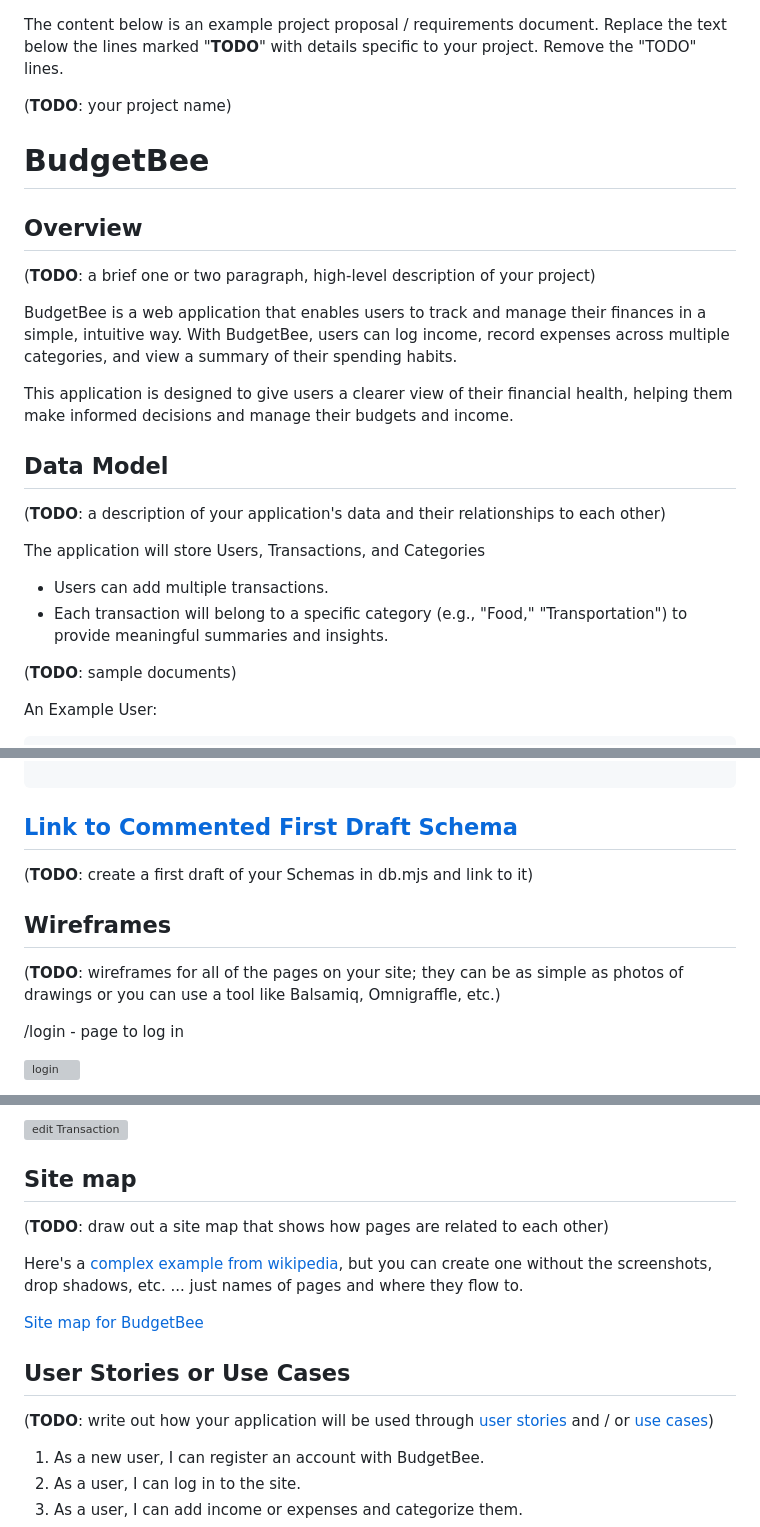
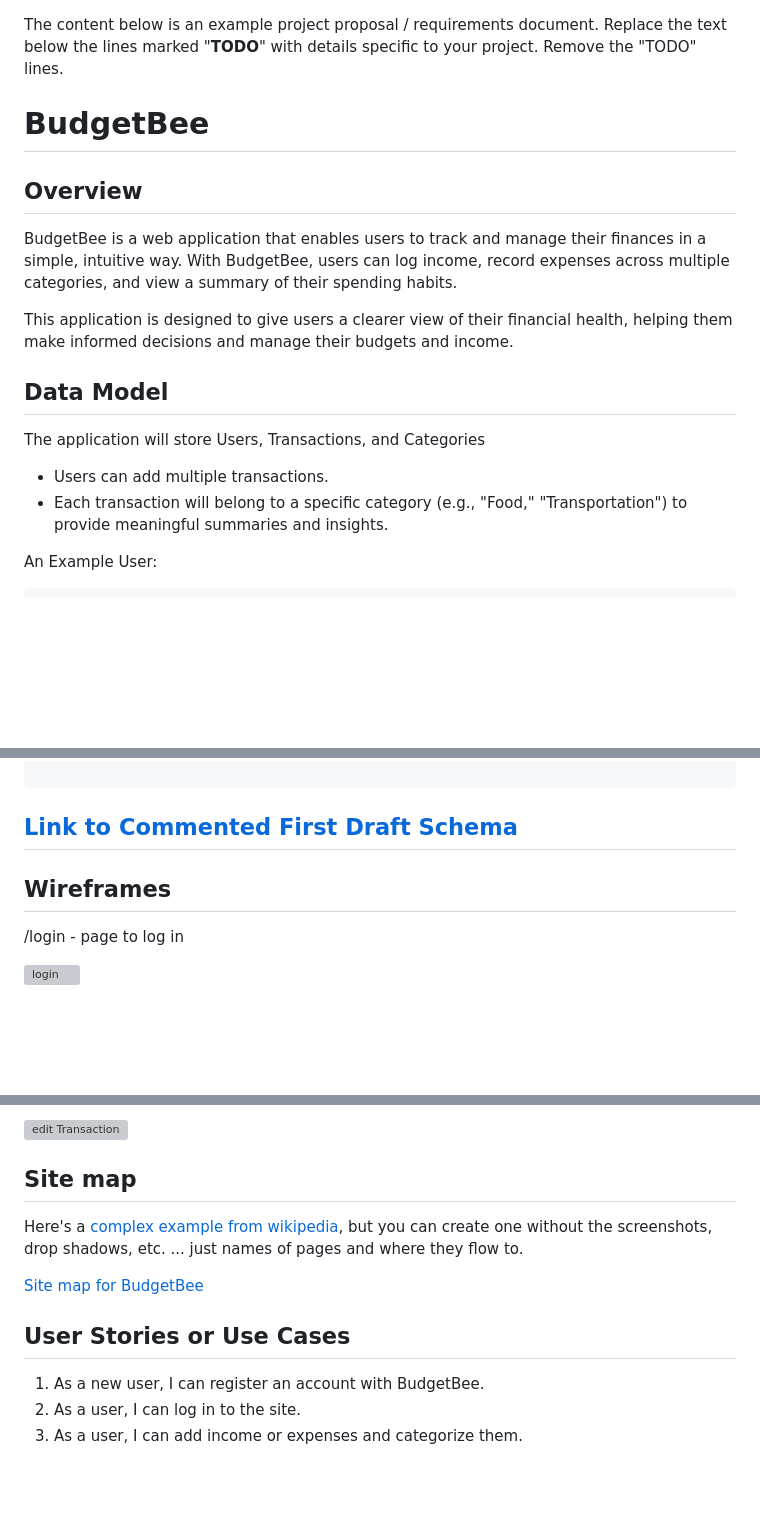
Before and after one commit to Franyel1/BudgetBee, a Markdown page: README.md, 3 parts joined by grey strips. Rendered like a GitHub page; blank space fills up the shorter version; grey boxes are pictures that could not be loaded.

```diff
--- a/README.md
+++ b/README.md
@@ -1,12 +1,8 @@
 The content below is an example project proposal / requirements document. Replace the text below the lines marked "__TODO__" with details specific to your project. Remove the "TODO" lines.
-
-(__TODO__: your project name)
 
 # BudgetBee
 
 ## Overview
-
-(__TODO__: a brief one or two paragraph, high-level description of your project)
 
 BudgetBee is a web application that enables users to track and manage their finances in a simple, intuitive way. With BudgetBee, users can log income, record expenses across multiple categories, and view a summary of their spending habits.
 
@@ -15,14 +11,10 @@ This application is designed to give users a clearer view of their financial hea
 
 ## Data Model
 
-(__TODO__: a description of your application's data and their relationships to each other)
-
 The application will store Users, Transactions, and Categories
 
 * Users can add multiple transactions.
 * Each transaction will belong to a specific category (e.g., "Food," "Transportation") to provide meaningful summaries and insights.
-
-(__TODO__: sample documents)
 
 An Example User:
 
@@ -53,11 +45,9 @@ An Example Transaction:
 
 ## [Link to Commented First Draft Schema](db.mjs)
 
-(__TODO__: create a first draft of your Schemas in db.mjs and link to it)
 
 ## Wireframes
 
-(__TODO__: wireframes for all of the pages on your site; they can be as simple as photos of drawings or you can use a tool like Balsamiq, Omnigraffle, etc.)
 
 /login - page to log in
 
@@ -85,7 +75,6 @@ An Example Transaction:
 
 ## Site map
 
-(__TODO__: draw out a site map that shows how pages are related to each other)
 
 Here's a [complex example from wikipedia](https://upload.wikimedia.org/wikipedia/commons/2/20/Sitemap_google.jpg), but you can create one without the screenshots, drop shadows, etc. ... just names of pages and where they flow to.
 
@@ -93,7 +82,6 @@ Here's a [complex example from wikipedia](https://upload.wikimedia.org/wikipedia
 
 ## User Stories or Use Cases
 
-(__TODO__: write out how your application will be used through [user stories](http://en.wikipedia.org/wiki/User_story#Format) and / or [use cases](https://en.wikipedia.org/wiki/Use_case))
 
 1. As a new user, I can register an account with BudgetBee.
 2. As a user, I can log in to the site.
```
